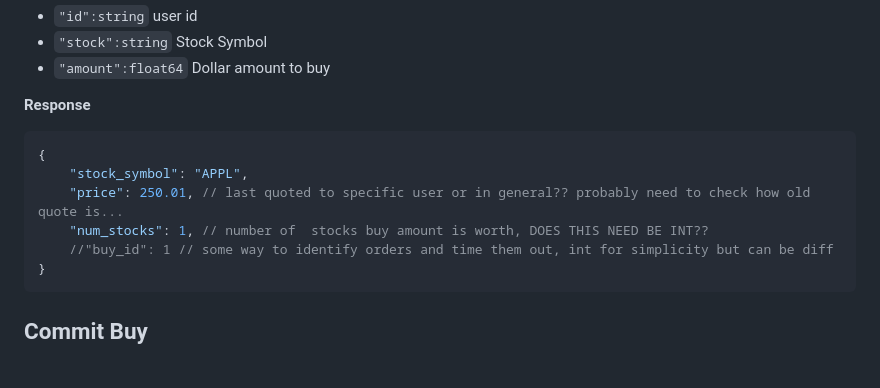
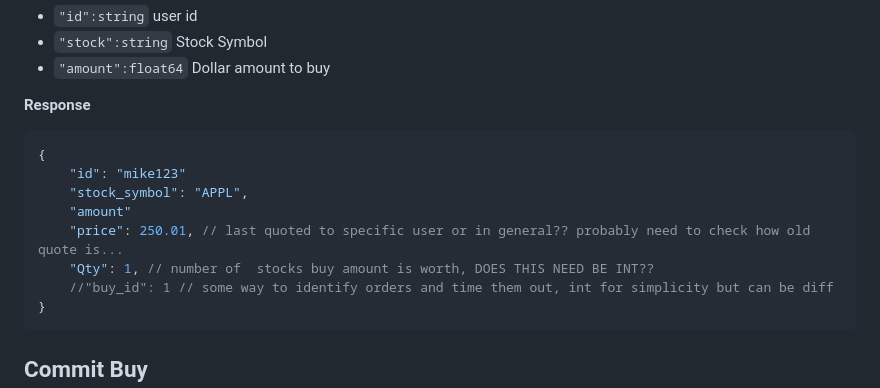
Before and after one commit to andreaRA99/SENG468, a Markdown page: transaction-server/README.md, the part around the change. GitHub-like rendering; blank space fills up the shorter version.

Commit message:
Proper API

````diff
--- a/transaction-server/README.md
+++ b/transaction-server/README.md
@@ -45,9 +45,11 @@
 **Response**
 ```json
 {
+    "id": "mike123"
     "stock_symbol": "APPL",
+    "amount"
     "price": 250.01, // last quoted to specific user or in general?? probably need to check how old quote is...
-    "num_stocks": 1, // number of  stocks buy amount is worth, DOES THIS NEED BE INT??
+    "Qty": 1, // number of  stocks buy amount is worth, DOES THIS NEED BE INT??
     //"buy_id": 1 // some way to identify orders and time them out, int for simplicity but can be diff
 }
 ```
````
